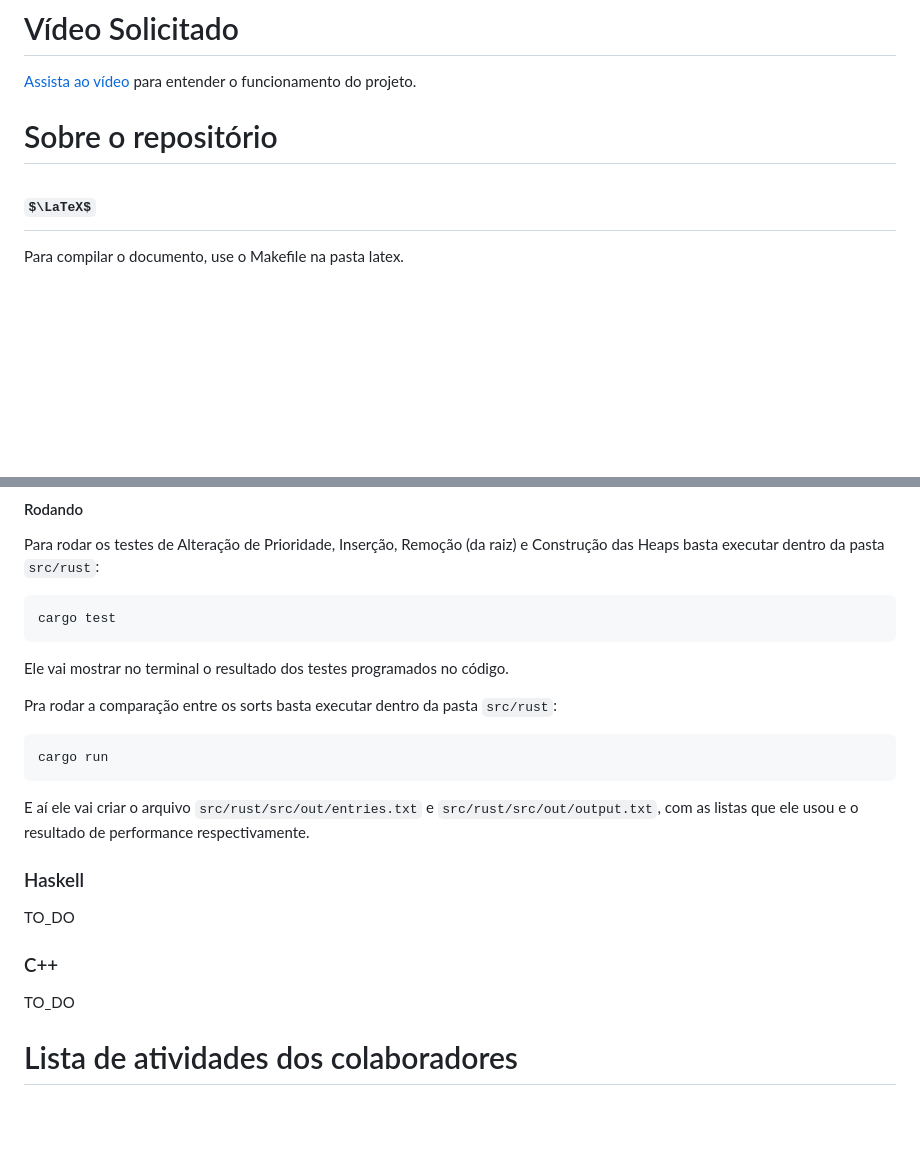
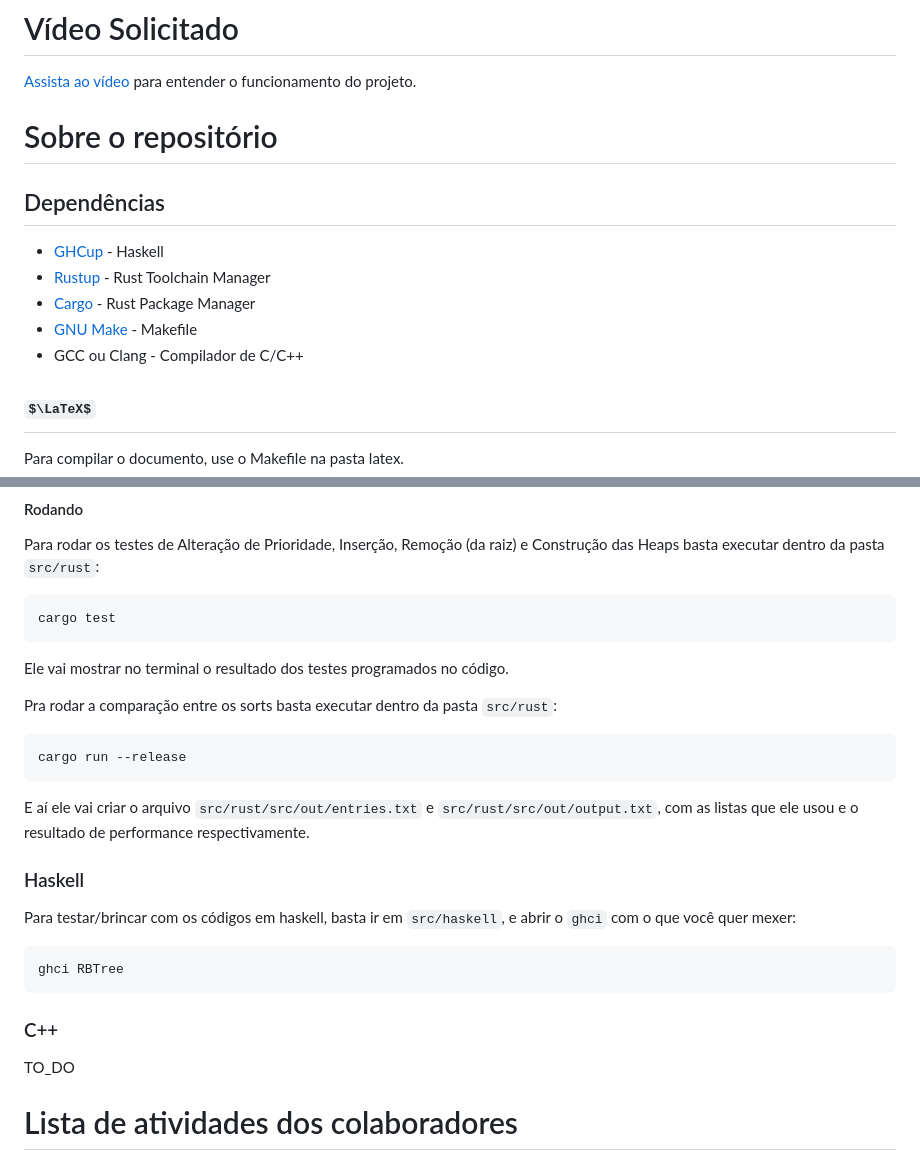
Before and after one commit to vleema/trab-u2-edb2, a Markdown page: README.md, 2 parts joined by grey strips. GitHub-like rendering; some formulas as TeX source; blank space fills up the shorter version.

Commit message:
feat(readme): dependências

````diff
--- a/README.md
+++ b/README.md
@@ -2,8 +2,15 @@
 
 [Assista ao vídeo](TO_DO) para entender o funcionamento do projeto.
 
+# Sobre o repositório
 
-# Sobre o repositório
+## Dependências
+
+- [GHCup](https://www.haskell.org/ghcup/) - Haskell
+- [Rustup](https://www.rust-lang.org/tools/install) - Rust Toolchain Manager
+- [Cargo](https://rust-lang.github.io/rustup/installation/index.html) - Rust Package Manager
+- [GNU Make](https://www.gnu.org/software/make/) - Makefile
+- GCC ou Clang - Compilador de C/C++
 
 ## $\LaTeX$
 
@@ -34,19 +41,27 @@ Para rodar os testes de Alteração de Prioridade, Inserção, Remoção (da rai
 ```terminal
 cargo test
 ```
+
 Ele vai mostrar no terminal o resultado dos testes programados no código.
 
 Pra rodar a comparação entre os sorts basta executar dentro da pasta `src/rust`:
 
 ```terminal
-cargo run
+cargo run --release
 ```
 
 E aí ele vai criar o arquivo `src/rust/src/out/entries.txt` e `src/rust/src/out/output.txt`, com as listas que ele usou e o resultado de performance respectivamente.
 
 ### Haskell
-TO_DO
+
+Para testar/brincar com os códigos em haskell, basta ir em `src/haskell`, e abrir o `ghci` com o que você quer mexer:
+
+```terminal
+ghci RBTree
+```
+
 ### C++
+
 TO_DO
 
 # Lista de atividades dos colaboradores
````
